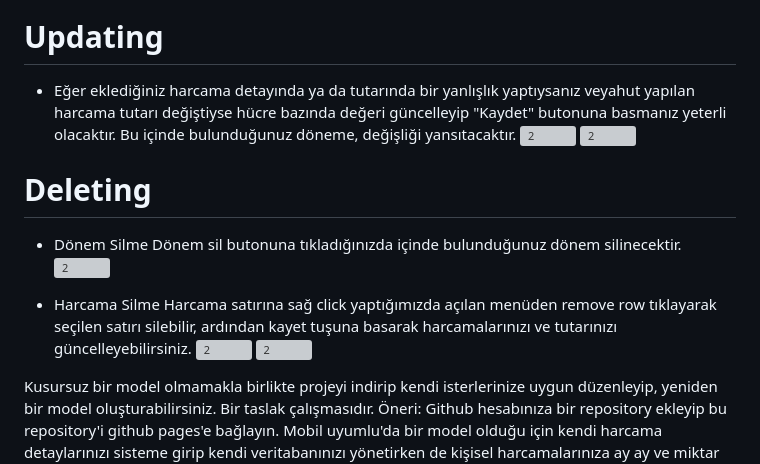
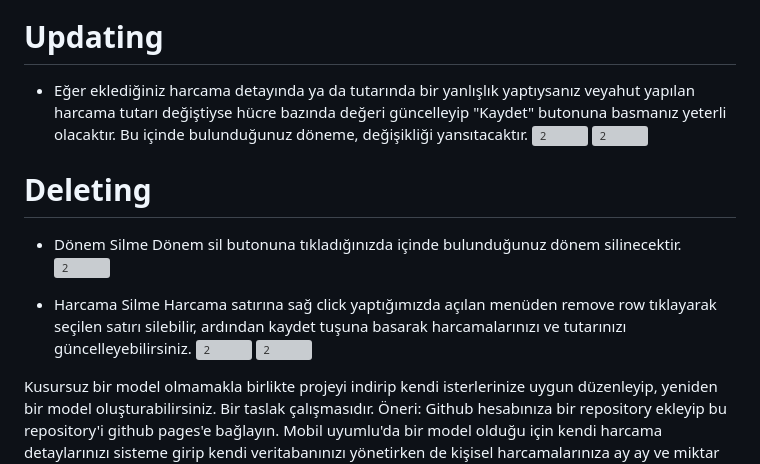
Before and after one commit to muratonay1/mypayments, a Markdown page: README.md, the part around the change. GitHub-like rendering; grey boxes are pictures that could not be loaded.

```diff
--- a/README.md
+++ b/README.md
@@ -29,7 +29,7 @@
 ![2](https://github.com/muratonay1/mypayments/assets/34923740/d1b73ecc-e5c4-4547-98cf-d92c9d8024bf)
 
 # Updating
-- Eğer eklediğiniz harcama detayında ya da tutarında bir yanlışlık yaptıysanız veyahut yapılan harcama tutarı değiştiyse hücre bazında değeri güncelleyip "Kaydet" butonuna basmanız yeterli olacaktır. Bu içinde bulunduğunuz döneme, değişliği yansıtacaktır.
+- Eğer eklediğiniz harcama detayında ya da tutarında bir yanlışlık yaptıysanız veyahut yapılan harcama tutarı değiştiyse hücre bazında değeri güncelleyip "Kaydet" butonuna basmanız yeterli olacaktır. Bu içinde bulunduğunuz döneme, değişikliği yansıtacaktır.
 ![2](https://github.com/muratonay1/mypayments/assets/34923740/6b8831aa-8a5c-4cdb-b224-df4a661abdce)
 ![2](https://github.com/muratonay1/mypayments/assets/34923740/eaee0280-a9e5-4916-bd82-515397395697)
 
@@ -39,7 +39,7 @@ Dönem sil butonuna tıkladığınızda içinde bulunduğunuz dönem silinecekti
 ![2](https://github.com/muratonay1/mypayments/assets/34923740/cb367659-0546-485d-a4eb-9a5744348be4)
 
 - Harcama Silme
-Harcama satırına sağ click yaptığımızda açılan menüden remove row tıklayarak seçilen satırı silebilir, ardından kayet tuşuna basarak harcamalarınızı ve tutarınızı güncelleyebilirsiniz.
+Harcama satırına sağ click yaptığımızda açılan menüden remove row tıklayarak seçilen satırı silebilir, ardından kaydet tuşuna basarak harcamalarınızı ve tutarınızı güncelleyebilirsiniz.
 ![2](https://github.com/muratonay1/mypayments/assets/34923740/bbdf2c2a-29de-42d1-941c-941ab8343c10)
 ![2](https://github.com/muratonay1/mypayments/assets/34923740/f8b860bd-e9f6-4100-a2e3-c3525d402737)
 
```
